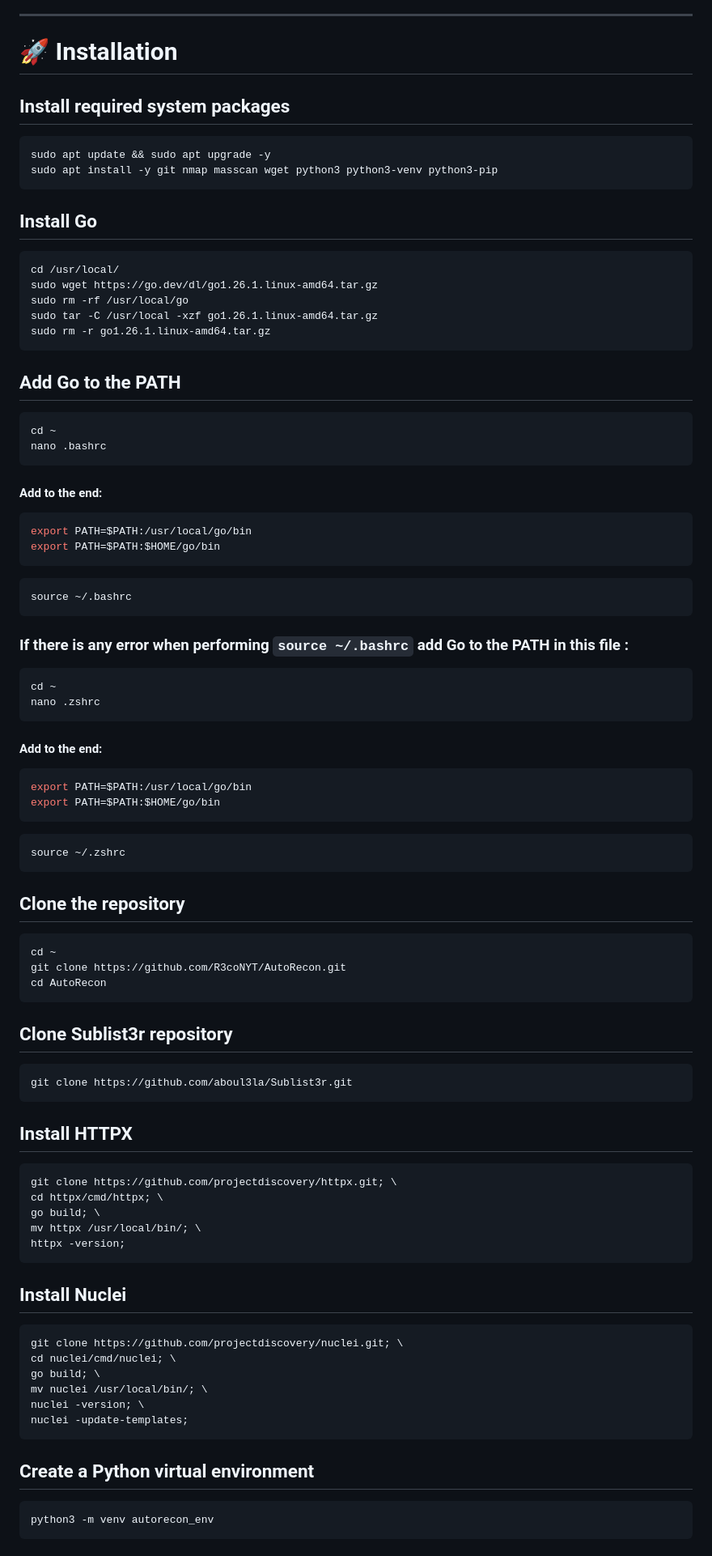
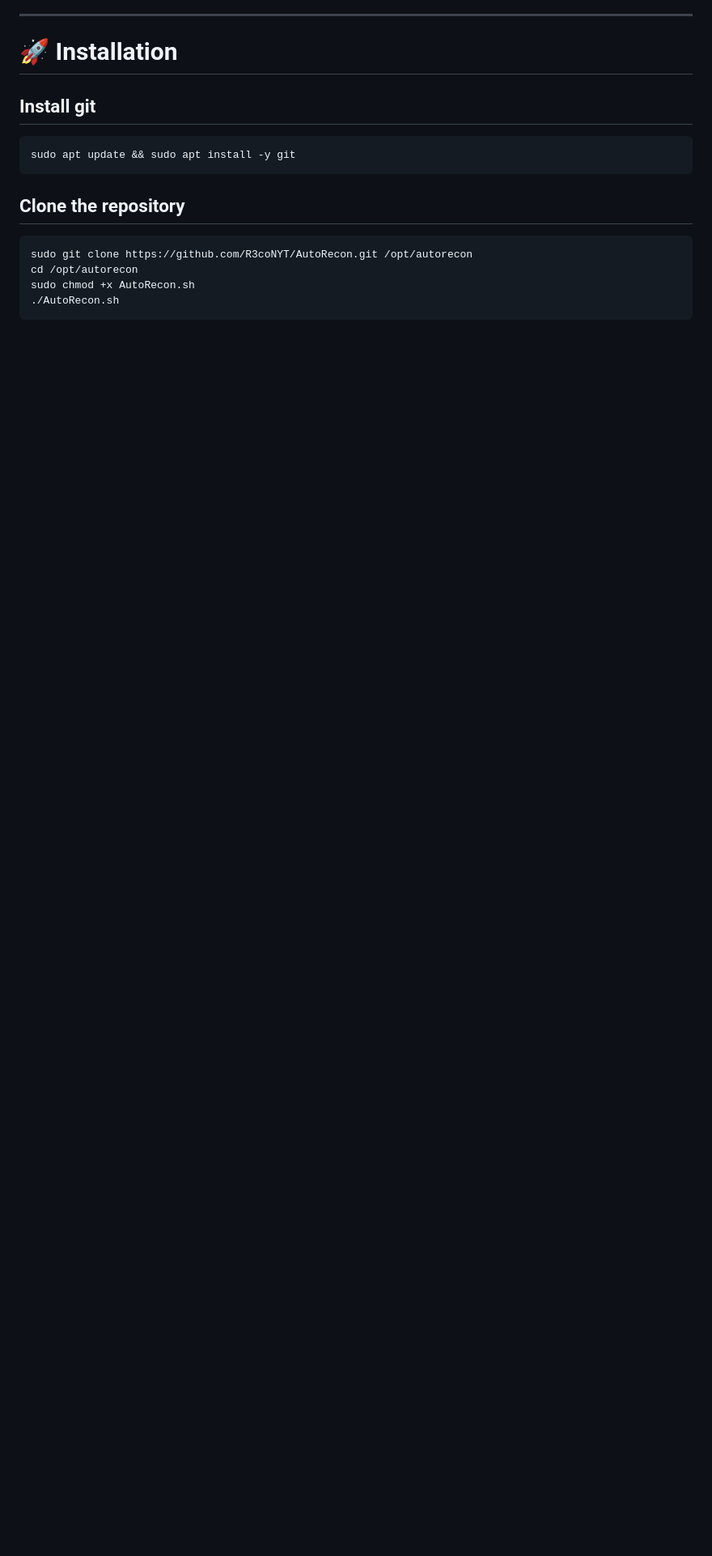
Before and after one commit to R3coNYT/AutoRecon, a Markdown page: README.md, the part around one of its changes. Shown at 81% size. GitHub-like rendering; blank space fills up the shorter version.

````diff
--- a/README.md
+++ b/README.md
@@ -31,92 +31,17 @@ AutoRecon includes:
 
 # 🚀 Installation
 
-## Install required system packages
+## Install git
 
 ```bash
-sudo apt update && sudo apt upgrade -y
-sudo apt install -y git nmap masscan wget python3 python3-venv python3-pip
-```
-
-## Install Go
-
-```bash
-cd /usr/local/
-sudo wget https://go.dev/dl/go1.26.1.linux-amd64.tar.gz
-sudo rm -rf /usr/local/go
-sudo tar -C /usr/local -xzf go1.26.1.linux-amd64.tar.gz
-sudo rm -r go1.26.1.linux-amd64.tar.gz
-```
-
-## Add Go to the PATH
-```bash
-cd ~
-nano .bashrc
-```
-
-#### Add to the end:
-```bash
-export PATH=$PATH:/usr/local/go/bin
-export PATH=$PATH:$HOME/go/bin
-```
-
-```bash
-source ~/.bashrc
-```
-
-### If there is any error when performing `source ~/.bashrc` add Go to the PATH in this file :
-```bash
-cd ~
-nano .zshrc
-```
-
-#### Add to the end:
-```bash
-export PATH=$PATH:/usr/local/go/bin
-export PATH=$PATH:$HOME/go/bin
-```
-
-```bash
-source ~/.zshrc
+sudo apt update && sudo apt install -y git
 ```
 
 ## Clone the repository
 
 ```bash
-cd ~
-git clone https://github.com/R3coNYT/AutoRecon.git
-cd AutoRecon
+sudo git clone https://github.com/R3coNYT/AutoRecon.git /opt/autorecon
+cd /opt/autorecon
+sudo chmod +x AutoRecon.sh
+./AutoRecon.sh
 ```
-
-## Clone Sublist3r repository
-```bash
-git clone https://github.com/aboul3la/Sublist3r.git
-```
-
-## Install HTTPX
-
-```bash
-git clone https://github.com/projectdiscovery/httpx.git; \
-cd httpx/cmd/httpx; \
-go build; \
-mv httpx /usr/local/bin/; \
-httpx -version;
-```
-
-## Install Nuclei
-
-```bash
-git clone https://github.com/projectdiscovery/nuclei.git; \
-cd nuclei/cmd/nuclei; \
-go build; \
-mv nuclei /usr/local/bin/; \
-nuclei -version; \
-nuclei -update-templates;
-```
-
-## Create a Python virtual environment
-
-```bash
-python3 -m venv autorecon_env
-```
-
````
Also changed, not shown: other parts of README.md (+1 -15 lines).
